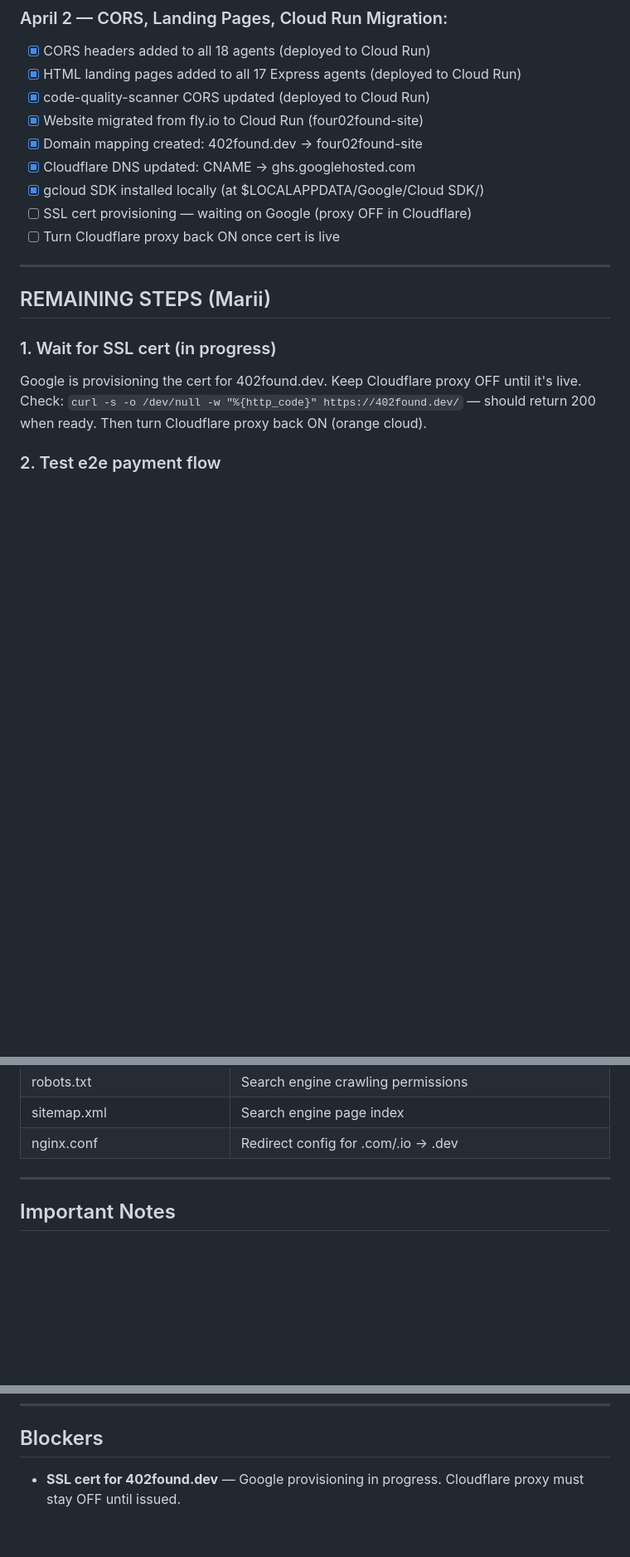
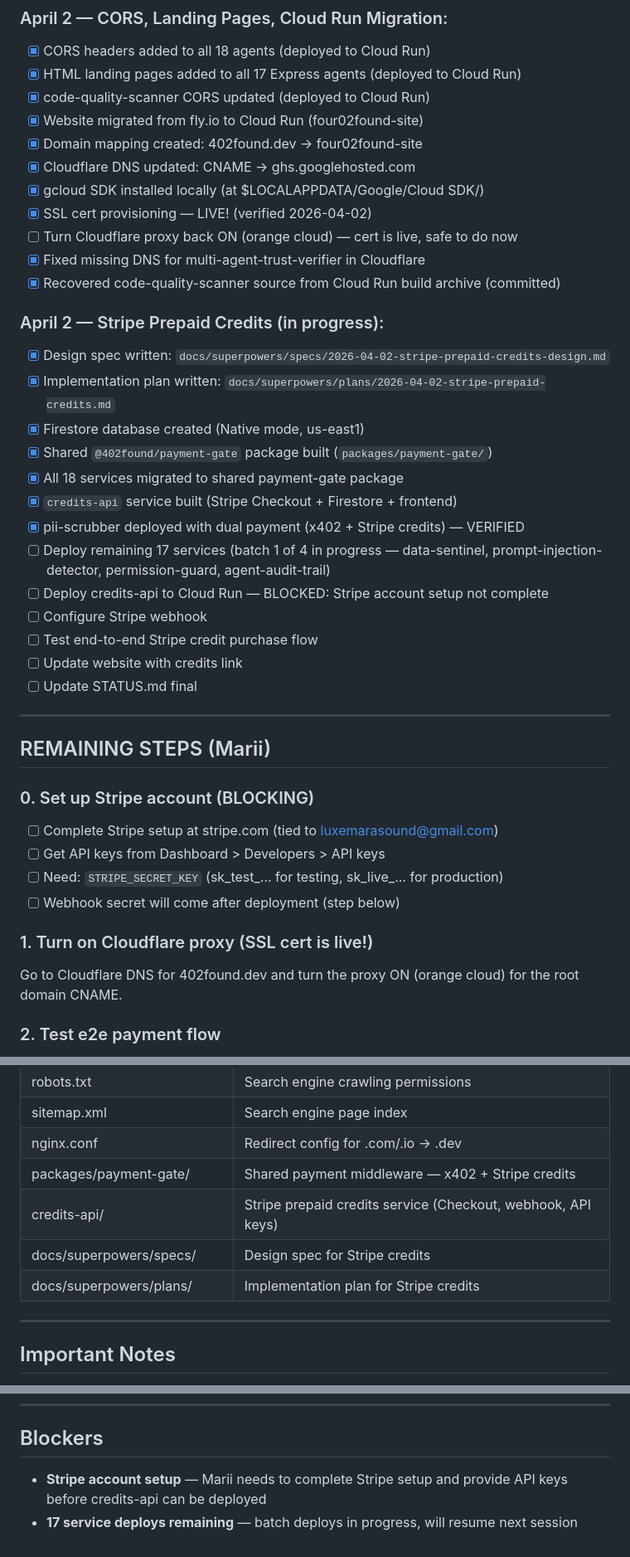
Before and after one commit to luxemarasound-stack/402found, a Markdown page: STATUS.md, 3 parts joined by grey strips. Shown at 83% size. Rendered like a GitHub page; blank space fills up the shorter version.

Commit message:
Update STATUS.md with Stripe credits progress and next steps
SSL cert confirmed live, Firestore created, shared payment-gate built,
all 18 services migrated, pii-scrubber deployed. Remaining: deploy 17
services + credits-api (blocked on Stripe account setup).

Co-Authored-By: Claude Opus 4.6 (1M context) <noreply@anthropic.com>

```diff
--- a/STATUS.md
+++ b/STATUS.md
@@ -84,17 +84,38 @@
 - [x] Domain mapping created: 402found.dev → four02found-site
 - [x] Cloudflare DNS updated: CNAME → ghs.googlehosted.com
 - [x] gcloud SDK installed locally (at $LOCALAPPDATA/Google/Cloud SDK/)
-- [ ] SSL cert provisioning — waiting on Google (proxy OFF in Cloudflare)
-- [ ] Turn Cloudflare proxy back ON once cert is live
+- [x] SSL cert provisioning — LIVE! (verified 2026-04-02)
+- [ ] Turn Cloudflare proxy back ON (orange cloud) — cert is live, safe to do now
+- [x] Fixed missing DNS for multi-agent-trust-verifier in Cloudflare
+- [x] Recovered code-quality-scanner source from Cloud Run build archive (committed)
+
+### April 2 — Stripe Prepaid Credits (in progress):
+- [x] Design spec written: `docs/superpowers/specs/2026-04-02-stripe-prepaid-credits-design.md`
+- [x] Implementation plan written: `docs/superpowers/plans/2026-04-02-stripe-prepaid-credits.md`
+- [x] Firestore database created (Native mode, us-east1)
+- [x] Shared `@402found/payment-gate` package built (`packages/payment-gate/`)
+- [x] All 18 services migrated to shared payment-gate package
+- [x] `credits-api` service built (Stripe Checkout + Firestore + frontend)
+- [x] pii-scrubber deployed with dual payment (x402 + Stripe credits) — VERIFIED
+- [ ] Deploy remaining 17 services (batch 1 of 4 in progress — data-sentinel, prompt-injection-detector, permission-guard, agent-audit-trail)
+- [ ] Deploy credits-api to Cloud Run — BLOCKED: Stripe account setup not complete
+- [ ] Configure Stripe webhook
+- [ ] Test end-to-end Stripe credit purchase flow
+- [ ] Update website with credits link
+- [ ] Update STATUS.md final
 
 ---
 
 ## REMAINING STEPS (Marii)
 
-### 1. Wait for SSL cert (in progress)
-Google is provisioning the cert for 402found.dev. Keep Cloudflare proxy OFF until it's live.
-Check: `curl -s -o /dev/null -w "%{http_code}" https://402found.dev/` — should return 200 when ready.
-Then turn Cloudflare proxy back ON (orange cloud).
+### 0. Set up Stripe account (BLOCKING)
+- [ ] Complete Stripe setup at stripe.com (tied to luxemarasound@gmail.com)
+- [ ] Get API keys from Dashboard > Developers > API keys
+- [ ] Need: `STRIPE_SECRET_KEY` (sk_test_... for testing, sk_live_... for production)
+- [ ] Webhook secret will come after deployment (step below)
+
+### 1. Turn on Cloudflare proxy (SSL cert is live!)
+Go to Cloudflare DNS for 402found.dev and turn the proxy ON (orange cloud) for the root domain CNAME.
 
 ### 2. Test e2e payment flow
 1. POST to any agent endpoint → should get HTTP 402 with price + wallet
@@ -131,6 +152,10 @@ Once Cloud Run is confirmed working, shut down the fly.io app to stop billing.
 | robots.txt | Search engine crawling permissions |
 | sitemap.xml | Search engine page index |
 | nginx.conf | Redirect config for .com/.io → .dev |
+| packages/payment-gate/ | Shared payment middleware — x402 + Stripe credits |
+| credits-api/ | Stripe prepaid credits service (Checkout, webhook, API keys) |
+| docs/superpowers/specs/ | Design spec for Stripe credits |
+| docs/superpowers/plans/ | Implementation plan for Stripe credits |
 
 ---
 
@@ -145,4 +170,5 @@ Once Cloud Run is confirmed working, shut down the fly.io app to stop billing.
 ---
 
 ## Blockers
-- **SSL cert for 402found.dev** — Google provisioning in progress. Cloudflare proxy must stay OFF until issued.
+- **Stripe account setup** — Marii needs to complete Stripe setup and provide API keys before credits-api can be deployed
+- **17 service deploys remaining** — batch deploys in progress, will resume next session
```
Also changed, not shown: other parts of STATUS.md (+1 -1 lines).
